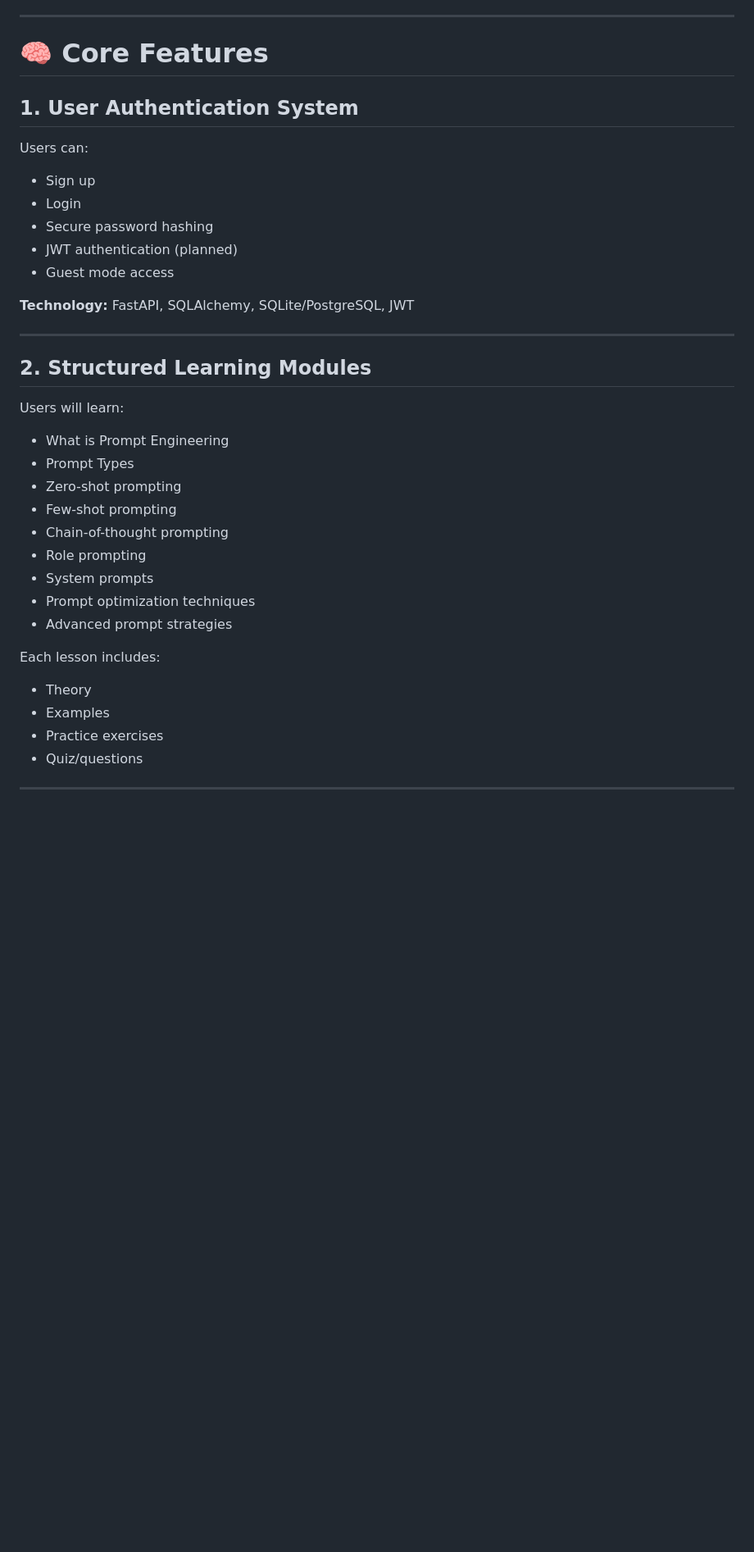
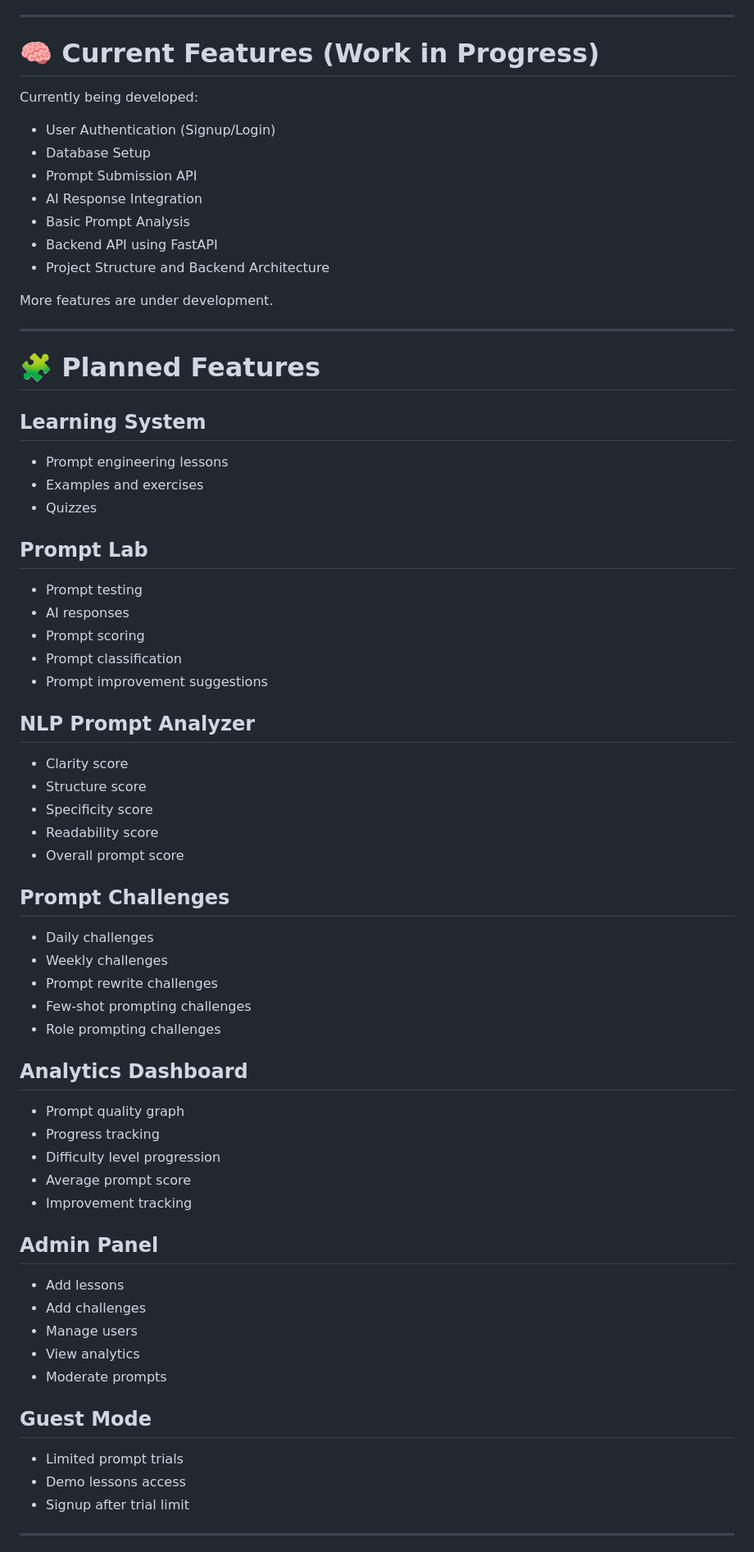
Before and after one commit to AANYARAI/THE-ART-OF-PROMPTING, a Markdown page: README.md, the part around one of its changes. Shown at 82% size. Rendered like a GitHub page; blank space fills up the shorter version.

Commit message:
Update README.md
Updated README to reflect project status and features.

```diff
--- a/README.md
+++ b/README.md
@@ -49,37 +53,67 @@ The platform aims to:
 
 ---
 
-# 🧠 Core Features
+# 🧠 Current Features (Work in Progress)
+Currently being developed:
 
-## 1. User Authentication System
-Users can:
-- Sign up
-- Login
-- Secure password hashing
-- JWT authentication (planned)
-- Guest mode access
+- User Authentication (Signup/Login)
+- Database Setup
+- Prompt Submission API
+- AI Response Integration
+- Basic Prompt Analysis
+- Backend API using FastAPI
+- Project Structure and Backend Architecture
 
-**Technology:** FastAPI, SQLAlchemy, SQLite/PostgreSQL, JWT
+More features are under development.
 
 ---
 
-## 2. Structured Learning Modules
-Users will learn:
-- What is Prompt Engineering
-- Prompt Types
-- Zero-shot prompting
-- Few-shot prompting
-- Chain-of-thought prompting
-- Role prompting
-- System prompts
-- Prompt optimization techniques
-- Advanced prompt strategies
+# 🧩 Planned Features
 
-Each lesson includes:
-- Theory
-- Examples
-- Practice exercises
-- Quiz/questions
+## Learning System
+- Prompt engineering lessons
+- Examples and exercises
+- Quizzes
+
+## Prompt Lab
+- Prompt testing
+- AI responses
+- Prompt scoring
+- Prompt classification
+- Prompt improvement suggestions
+
+## NLP Prompt Analyzer
+- Clarity score
+- Structure score
+- Specificity score
+- Readability score
+- Overall prompt score
+
+## Prompt Challenges
+- Daily challenges
+- Weekly challenges
+- Prompt rewrite challenges
+- Few-shot prompting challenges
+- Role prompting challenges
+
+## Analytics Dashboard
+- Prompt quality graph
+- Progress tracking
+- Difficulty level progression
+- Average prompt score
+- Improvement tracking
+
+## Admin Panel
+- Add lessons
+- Add challenges
+- Manage users
+- View analytics
+- Moderate prompts
+
+## Guest Mode
+- Limited prompt trials
+- Demo lessons access
+- Signup after trial limit
 
 ---
 
```
Also changed, not shown: other parts of README.md (+40 -174 lines).
